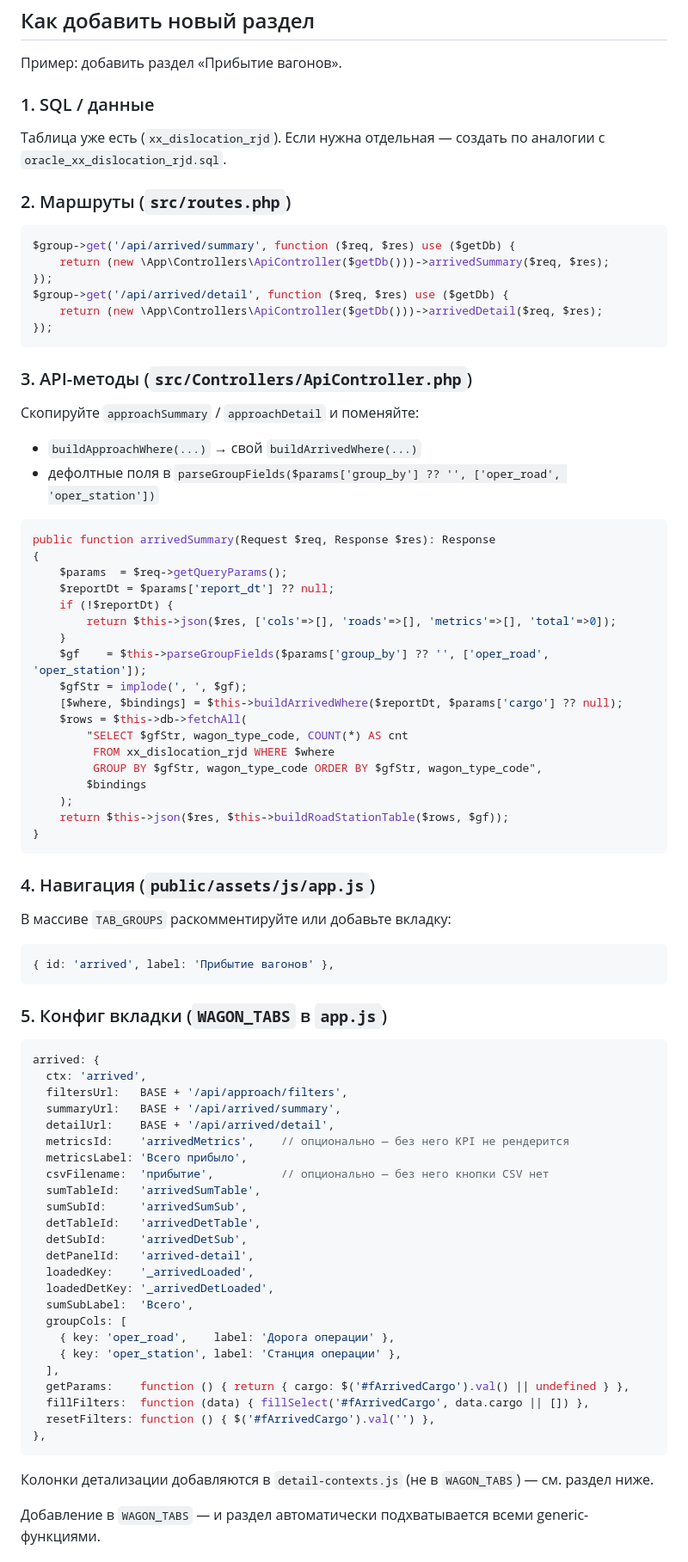
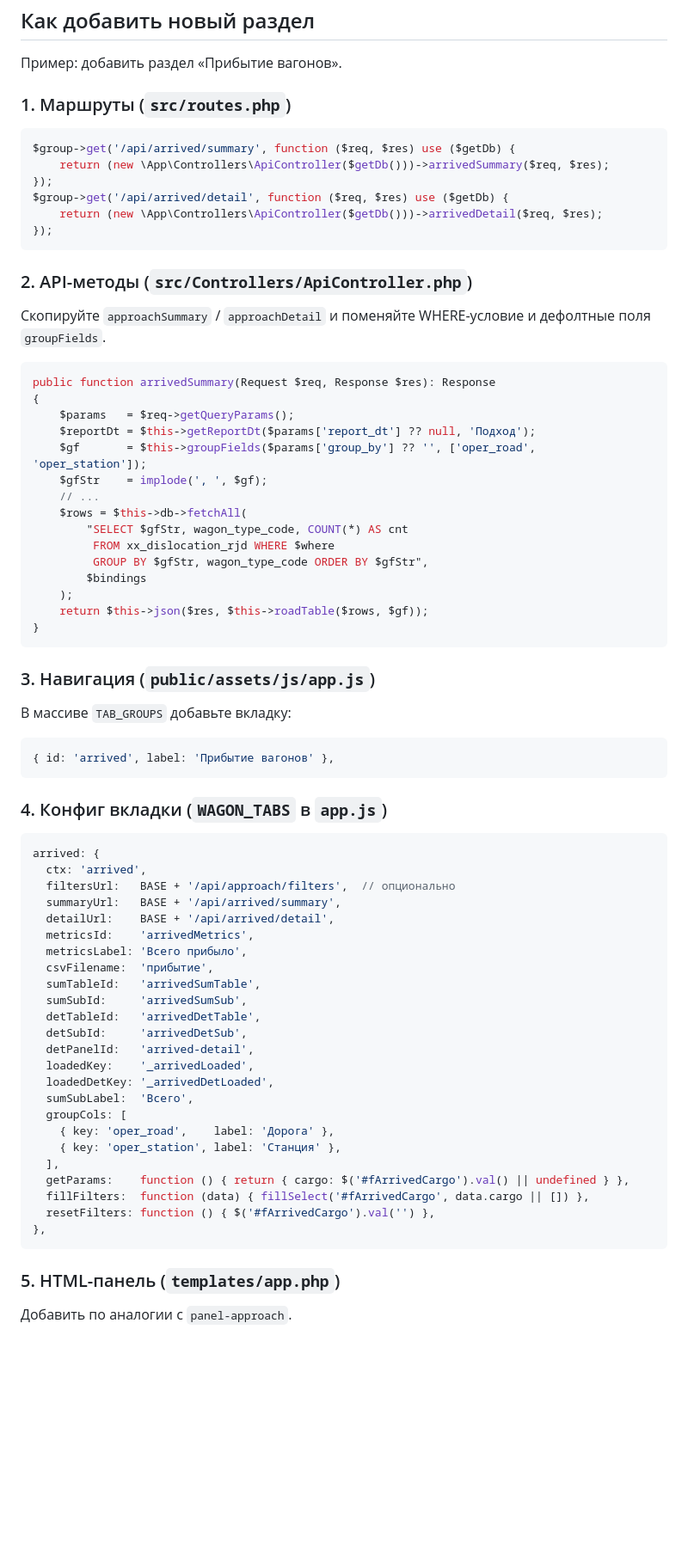
Before and after one commit to rustikru/disl-rjd-new, a Markdown page: README.md, the part around one of its changes. Shown at 86% size. Rendered like a GitHub page; blank space fills up the shorter version.

````diff
--- a/README.md
+++ b/README.md
@@ -188,11 +204,7 @@ php -S 0.0.0.0:8080 router.php
 
 Пример: добавить раздел «Прибытие вагонов».
 
-### 1. SQL / данные
-
-Таблица уже есть (`xx_dislocation_rjd`). Если нужна отдельная — создать по аналогии с `oracle_xx_dislocation_rjd.sql`.
-
-### 2. Маршруты (`src/routes.php`)
+### 1. Маршруты (`src/routes.php`)
 
 ```php
 $group->get('/api/arrived/summary', function ($req, $res) use ($getDb) {
@@ -203,52 +215,47 @@ $group->get('/api/arrived/detail', function ($req, $res) use ($getDb) {
 });
 ```
 
-### 3. API-методы (`src/Controllers/ApiController.php`)
+### 2. API-методы (`src/Controllers/ApiController.php`)
 
-Скопируйте `approachSummary` / `approachDetail` и поменяйте:
-- `buildApproachWhere(...)` → свой `buildArrivedWhere(...)`
-- дефолтные поля в `parseGroupFields($params['group_by'] ?? '', ['oper_road', 'oper_station'])`
+Скопируйте `approachSummary` / `approachDetail` и поменяйте WHERE-условие и дефолтные поля `groupFields`.
 
 ```php
 public function arrivedSummary(Request $req, Response $res): Response
 {
-    $params  = $req->getQueryParams();
-    $reportDt = $params['report_dt'] ?? null;
-    if (!$reportDt) {
-        return $this->json($res, ['cols'=>[], 'roads'=>[], 'metrics'=>[], 'total'=>0]);
-    }
-    $gf    = $this->parseGroupFields($params['group_by'] ?? '', ['oper_road', 'oper_station']);
-    $gfStr = implode(', ', $gf);
-    [$where, $bindings] = $this->buildArrivedWhere($reportDt, $params['cargo'] ?? null);
+    $params   = $req->getQueryParams();
+    $reportDt = $this->getReportDt($params['report_dt'] ?? null, 'Подход');
+    $gf       = $this->groupFields($params['group_by'] ?? '', ['oper_road', 'oper_station']);
+    $gfStr    = implode(', ', $gf);
+    // ...
     $rows = $this->db->fetchAll(
         "SELECT $gfStr, wagon_type_code, COUNT(*) AS cnt
          FROM xx_dislocation_rjd WHERE $where
-         GROUP BY $gfStr, wagon_type_code ORDER BY $gfStr, wagon_type_code",
+         GROUP BY $gfStr, wagon_type_code ORDER BY $gfStr",
         $bindings
     );
-    return $this->json($res, $this->buildRoadStationTable($rows, $gf));
+    return $this->json($res, $this->roadTable($rows, $gf));
 }
 ```
 
-### 4. Навигация (`public/assets/js/app.js`)
+### 3. Навигация (`public/assets/js/app.js`)
 
-В массиве `TAB_GROUPS` раскомментируйте или добавьте вкладку:
+В массиве `TAB_GROUPS` добавьте вкладку:
 
 ```js
 { id: 'arrived', label: 'Прибытие вагонов' },
 ```
 
-### 5. Конфиг вкладки (`WAGON_TABS` в `app.js`)
+### 4. Конфиг вкладки (`WAGON_TABS` в `app.js`)
 
 ```js
 arrived: {
   ctx: 'arrived',
-  filtersUrl:   BASE + '/api/approach/filters',
+  filtersUrl:   BASE + '/api/approach/filters',  // опционально
   summaryUrl:   BASE + '/api/arrived/summary',
   detailUrl:    BASE + '/api/arrived/detail',
-  metricsId:    'arrivedMetrics',    // опционально — без него KPI не рендерится
+  metricsId:    'arrivedMetrics',
   metricsLabel: 'Всего прибыло',
-  csvFilename:  'прибытие',          // опционально — без него кнопки CSV нет
+  csvFilename:  'прибытие',
   sumTableId:   'arrivedSumTable',
   sumSubId:     'arrivedSumSub',
   detTableId:   'arrivedDetTable',
@@ -258,8 +265,8 @@ arrived: {
   loadedDetKey: '_arrivedDetLoaded',
   sumSubLabel:  'Всего',
   groupCols: [
-    { key: 'oper_road',    label: 'Дорога операции' },
-    { key: 'oper_station', label: 'Станция операции' },
+    { key: 'oper_road',    label: 'Дорога' },
+    { key: 'oper_station', label: 'Станция' },
   ],
   getParams:    function () { return { cargo: $('#fArrivedCargo').val() || undefined } },
   fillFilters:  function (data) { fillSelect('#fArrivedCargo', data.cargo || []) },
@@ -267,7 +274,7 @@ arrived: {
 },
 ```
 
-Колонки детализации добавляются в `detail-contexts.js` (не в `WAGON_TABS`) — см. раздел ниже.
+### 5. HTML-панель (`templates/app.php`)
 
-Добавление в `WAGON_TABS` — и раздел автоматически подхватывается всеми generic-функциями.
+Добавить по аналогии с `panel-approach`.
 
````
Also changed, not shown: other parts of README.md (+59 -74 lines).
